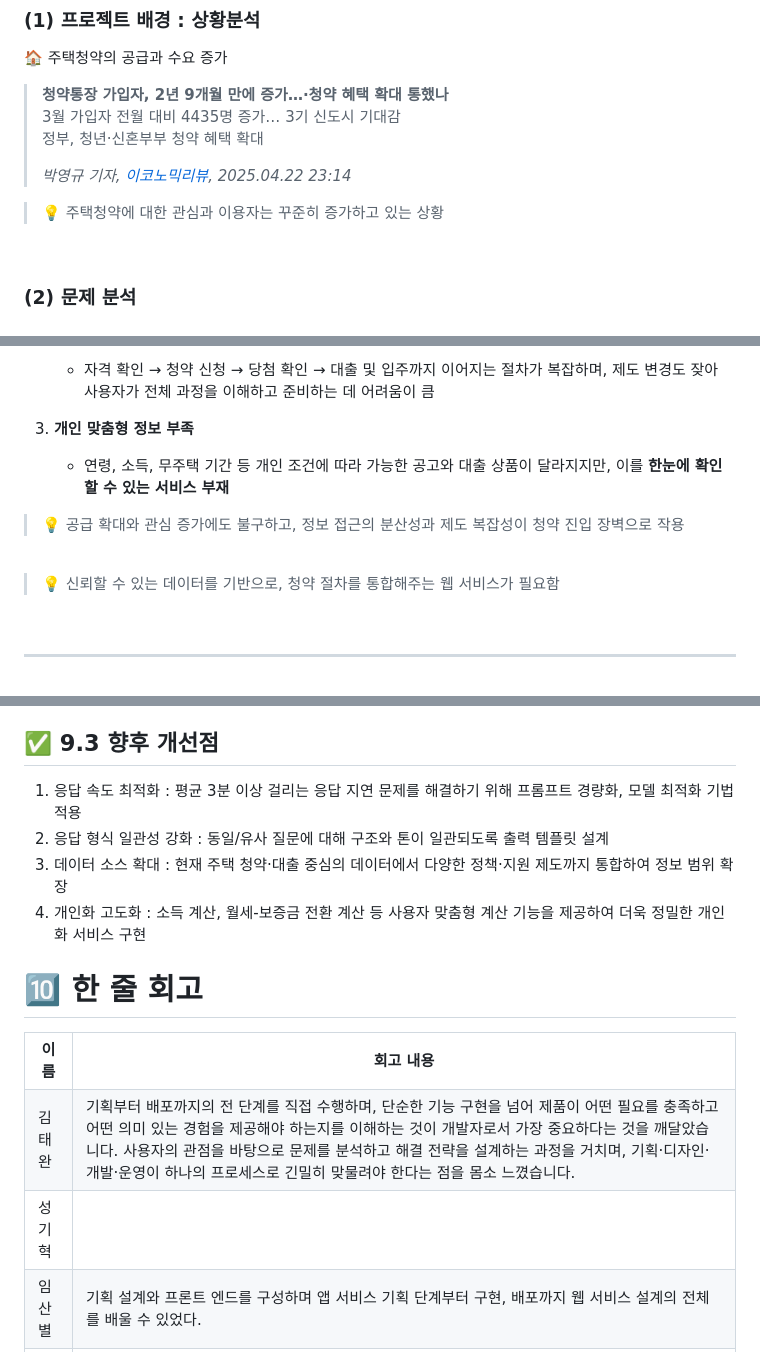
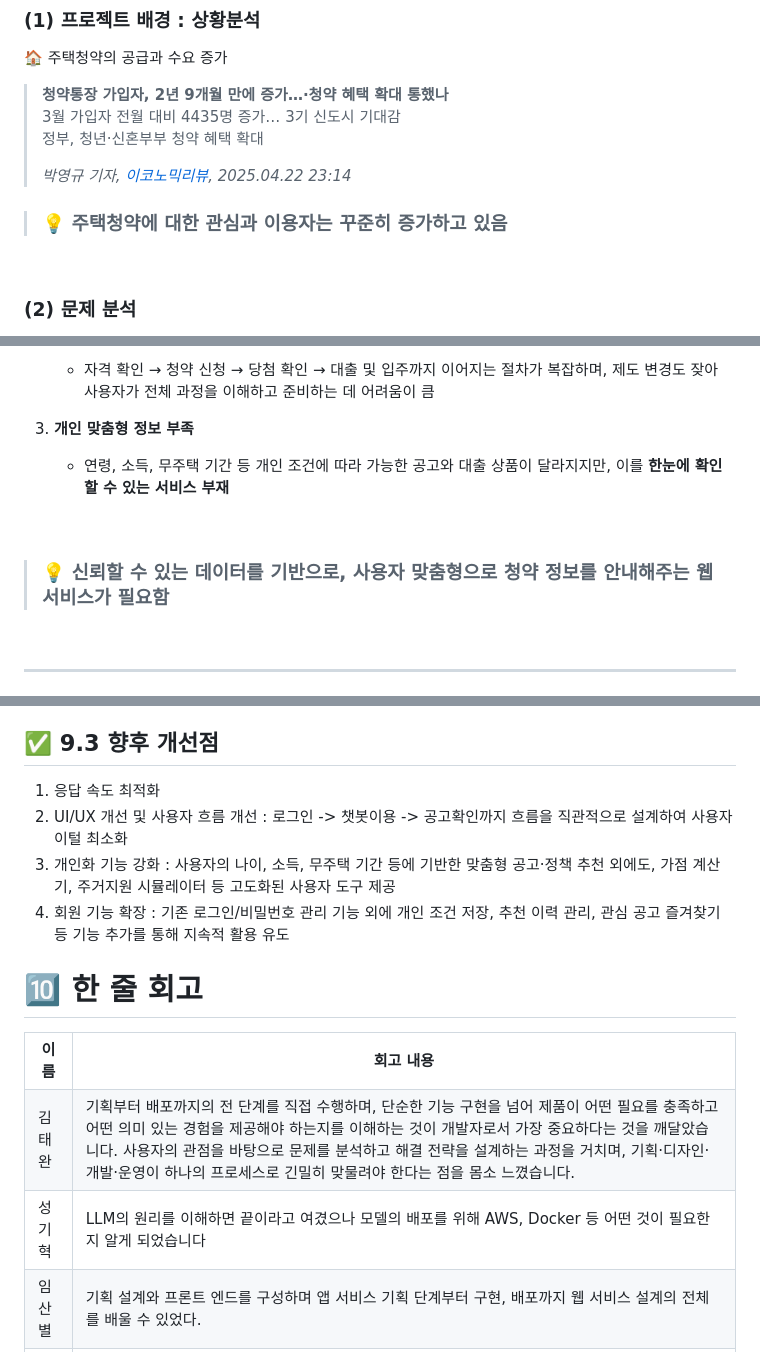
Before and after one commit to SKNETWORKS-FAMILY-AICAMP/SKN17-4th-2Team, a Markdown page: README.md, 3 parts joined by grey strips. GitHub-like rendering.

```diff
--- a/README.md
+++ b/README.md
@@ -46,7 +46,7 @@
 > *박영규 기자, [이코노믹리뷰](https://www.econovill.com/news/articleView.html?idxno=693037), 2025.04.22 23:14*
 
 
-> 💡 주택청약에 대한 관심과 이용자는 꾸준히 증가하고 있는 상황
+> ### 💡 주택청약에 대한 관심과 이용자는 꾸준히 증가하고 있음
 <br>
 
 
@@ -90,12 +88,9 @@
 3. **개인 맞춤형 정보 부족**
    - 연령, 소득, 무주택 기간 등 개인 조건에 따라 가능한 공고와 대출 상품이 달라지지만, 이를 **한눈에 확인할 수 있는 서비스 부재**
 
-
-
-> 💡 공급 확대와 관심 증가에도 불구하고, 정보 접근의 분산성과 제도 복잡성이 청약 진입 장벽으로 작용
 <br>
 
-> 💡 신뢰할 수 있는 데이터를 기반으로, 청약 절차를 통합해주는 웹 서비스가 필요함
+> ###  💡 신뢰할 수 있는 데이터를 기반으로, 사용자 맞춤형으로 청약 정보를 안내해주는 웹 서비스가 필요함
 <br>
 
 ----
@@ -221,10 +216,10 @@ Chat Page
 - 시간 및 비용 절감 : 공고 확인, 자격 검증, 가점 계산, 대출 가능 여부 파악 등 복잡한 절차를 챗봇이 자동화 → 사용자 입장에서 절차 소요 시간 단축 및 정보 탐색 비용 감소
 
 ## ✅ 9.3 향후 개선점
-1. 응답 속도 최적화 : 평균 3분 이상 걸리는 응답 지연 문제를 해결하기 위해 프롬프트 경량화, 모델 최적화 기법 적용
-2. 응답 형식 일관성 강화 : 동일/유사 질문에 대해 구조와 톤이 일관되도록 출력 템플릿 설계
-3. 데이터 소스 확대 : 현재 주택 청약·대출 중심의 데이터에서 다양한 정책·지원 제도까지 통합하여 정보 범위 확장
-4. 개인화 고도화 : 소득 계산, 월세-보증금 전환 계산 등 사용자 맞춤형 계산 기능을 제공하여 더욱 정밀한 개인화 서비스 구현
+1. 응답 속도 최적화
+2. UI/UX 개선 및 사용자 흐름 개선 : 로그인 -> 챗봇이용 -> 공고확인까지 흐름을 직관적으로 설계하여 사용자 이털 최소화
+3. 개인화 기능 강화 : 사용자의 나이, 소득, 무주택 기간 등에 기반한 맞춤형 공고·정책 추천 외에도, 가점 계산기, 주거지원 시뮬레이터 등 고도화된 사용자 도구 제공
+4. 회원 기능 확장 : 기존 로그인/비밀번호 관리 기능 외에 개인 조건 저장, 추천 이력 관리, 관심 공고 즐겨찾기 등 기능 추가를 통해 지속적 활용 유도
 
 
 # 🔟 한 줄 회고
@@ -239,7 +234,7 @@ Chat Page
   </tr>
   <tr>
     <td>성기혁</td>
-    <td> </td>
+    <td> LLM의 원리를 이해하면 끝이라고 여겼으나 모델의 배포를 위해 AWS, Docker 등 어떤 것이 필요한지 알게 되었습니다 </td>
   </tr>
   <tr>
     <td>임산별</td>
```
Also changed, not shown: other parts of README.md (+2 -4 lines).
